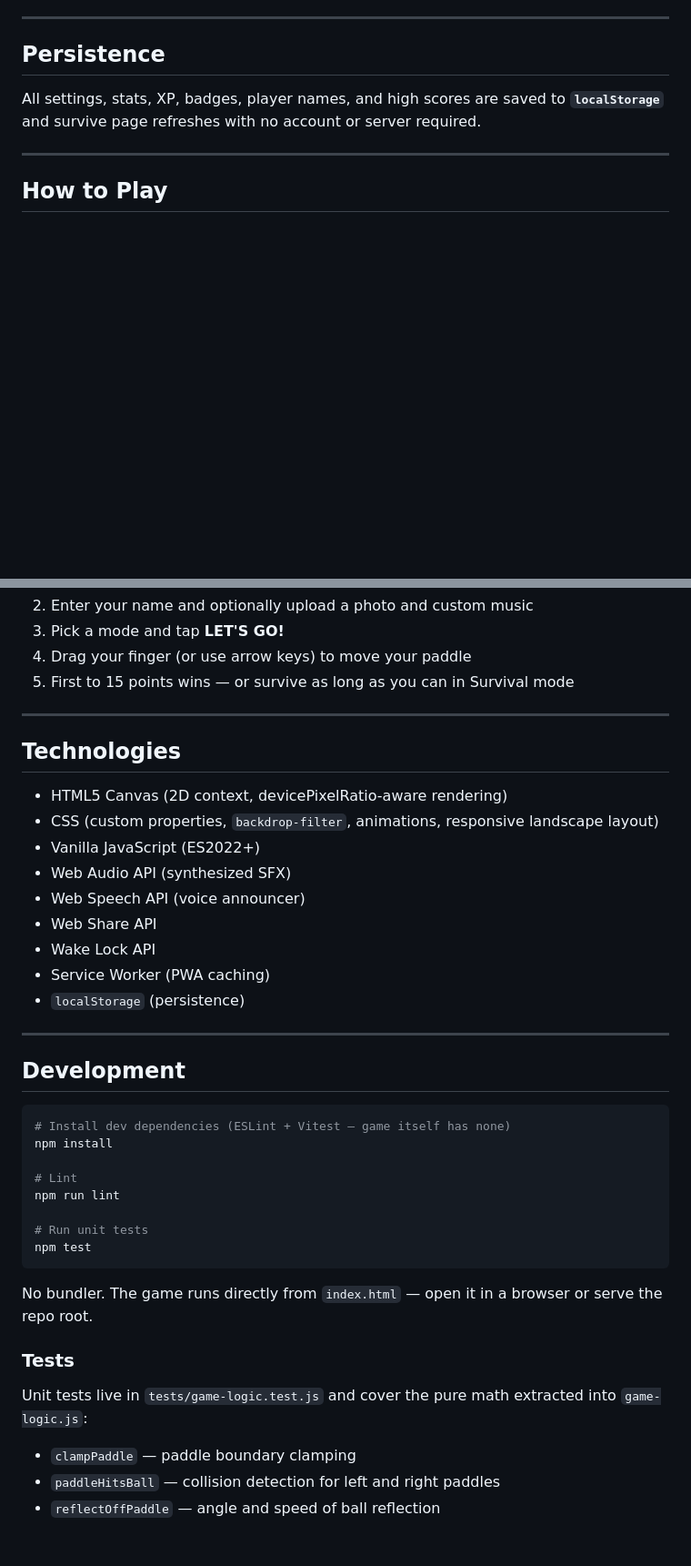
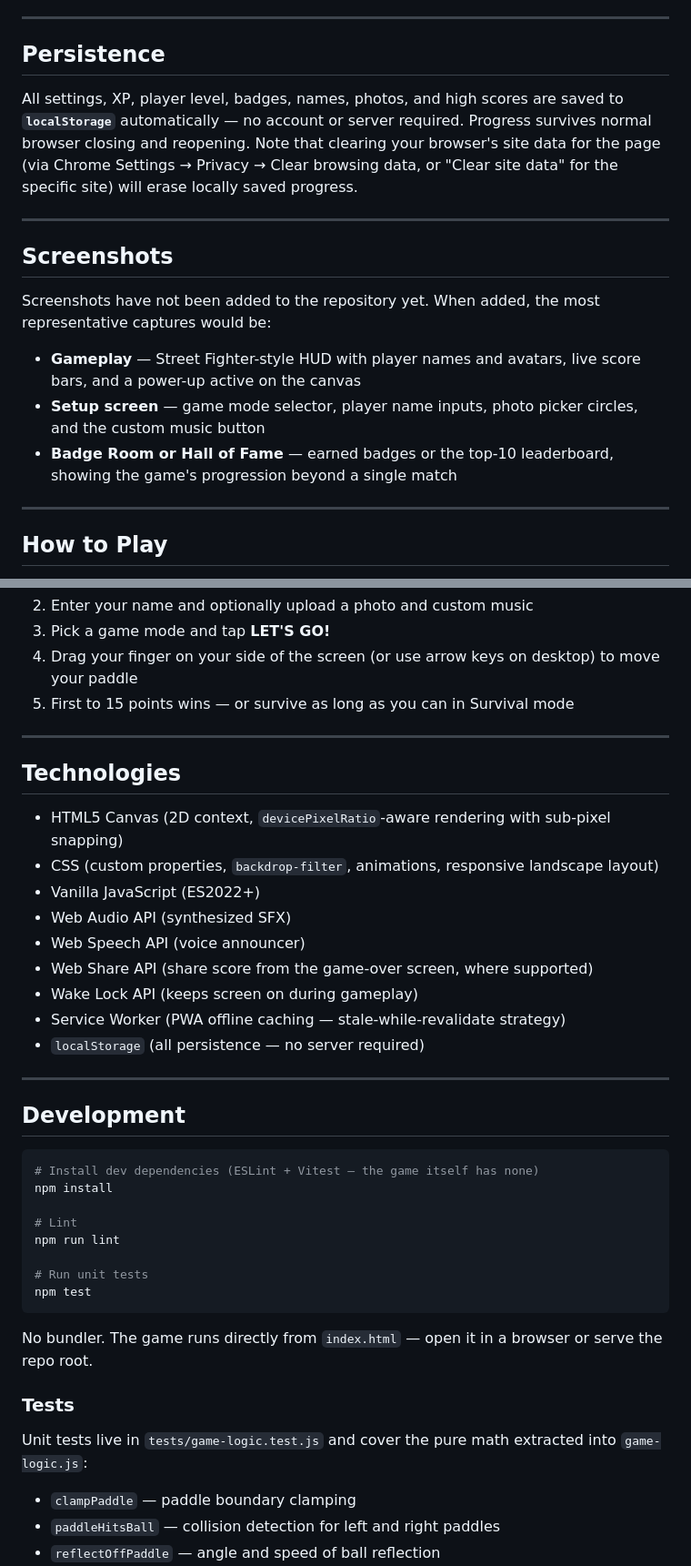
Before and after one commit to Dathaze20/Pong-Game-, a Markdown page: README.md, 2 parts joined by grey strips. Shown at 91% size. GitHub-like rendering; blank space fills up the shorter version.

````diff
--- a/README.md
+++ b/README.md
@@ -82,7 +124,17 @@ Docked bar at the bottom of the screen with four buttons: **Theme**, **Music**,
 
 ## Persistence
 
-All settings, stats, XP, badges, player names, and high scores are saved to **`localStorage`** and survive page refreshes with no account or server required.
+All settings, XP, player level, badges, names, photos, and high scores are saved to **`localStorage`** automatically — no account or server required. Progress survives normal browser closing and reopening. Note that clearing your browser's site data for the page (via Chrome Settings → Privacy → Clear browsing data, or "Clear site data" for the specific site) will erase locally saved progress.
+
+---
+
+## Screenshots
+
+Screenshots have not been added to the repository yet. When added, the most representative captures would be:
+
+- **Gameplay** — Street Fighter-style HUD with player names and avatars, live score bars, and a power-up active on the canvas
+- **Setup screen** — game mode selector, player name inputs, photo picker circles, and the custom music button
+- **Badge Room or Hall of Fame** — earned badges or the top-10 leaderboard, showing the game's progression beyond a single match
 
 ---
 
@@ -92,28 +144,28 @@ All settings, stats, XP, badges, player names, and high scores are saved to **`l
 2. Enter your name and optionally upload a photo and custom music
-3. Pick a mode and tap **LET'S GO!**
-4. Drag your finger (or use arrow keys) to move your paddle
+3. Pick a game mode and tap **LET'S GO!**
+4. Drag your finger on your side of the screen (or use arrow keys on desktop) to move your paddle
 5. First to 15 points wins — or survive as long as you can in Survival mode
 
 ---
 
 ## Technologies
 
-- HTML5 Canvas (2D context, devicePixelRatio-aware rendering)
+- HTML5 Canvas (2D context, `devicePixelRatio`-aware rendering with sub-pixel snapping)
 - CSS (custom properties, `backdrop-filter`, animations, responsive landscape layout)
 - Vanilla JavaScript (ES2022+)
 - Web Audio API (synthesized SFX)
 - Web Speech API (voice announcer)
-- Web Share API
-- Wake Lock API
-- Service Worker (PWA caching)
-- `localStorage` (persistence)
+- Web Share API (share score from the game-over screen, where supported)
+- Wake Lock API (keeps screen on during gameplay)
+- Service Worker (PWA offline caching — stale-while-revalidate strategy)
+- `localStorage` (all persistence — no server required)
 
 ---
 
 ## Development
 
 ```sh
-# Install dev dependencies (ESLint + Vitest — game itself has none)
+# Install dev dependencies (ESLint + Vitest — the game itself has none)
 npm install
 
 # Lint
@@ -128,6 +180,7 @@ No bundler. The game runs directly from `index.html` — open it in a browser or
 ### Tests
 
 Unit tests live in `tests/game-logic.test.js` and cover the pure math extracted into `game-logic.js`:
+
 - `clampPaddle` — paddle boundary clamping
 - `paddleHitsBall` — collision detection for left and right paddles
 - `reflectOffPaddle` — angle and speed of ball reflection
````
Also changed, not shown: other parts of README.md (+94 -62 lines).
